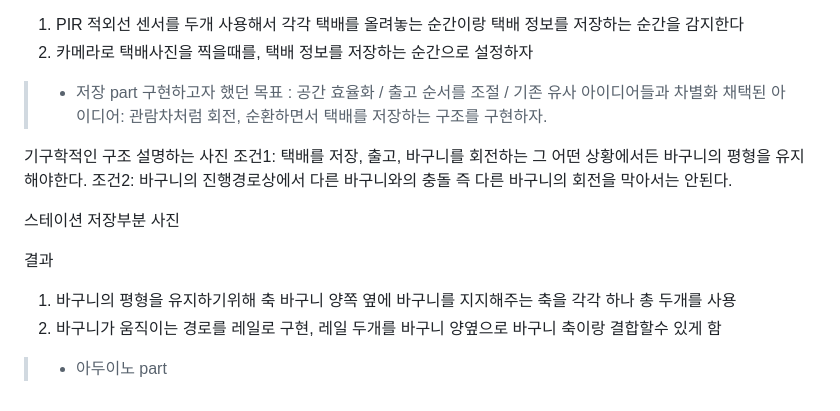
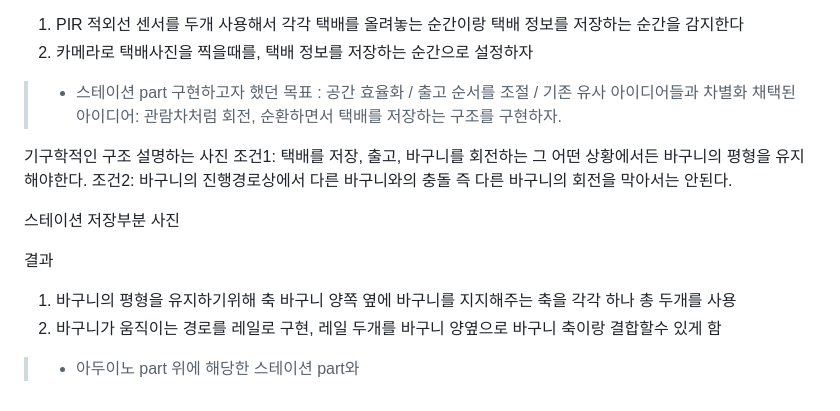
Before and after one commit to CrowWhale/ADDINEDU_Final_DeliveryRobot, a Markdown page: README.md, the part around the change. GitHub-like rendering.

```diff
--- a/README.md
+++ b/README.md
@@ -58,7 +58,7 @@ dddddddddddddddddddd
 
 
 
-> * 저장 part
+> * 스테이션 part
 구현하고자 했던 목표 : 공간 효율화 / 출고 순서를 조절 / 기존 유사 아이디어들과 차별화
 채택된 아이디어: 관람차처럼 회전, 순환하면서 택배를 저장하는 구조를 구현하자.
 
@@ -73,3 +73,4 @@ dddddddddddddddddddd
 2. 바구니가 움직이는 경로를 레일로 구현, 레일 두개를 바구니 양옆으로 바구니 축이랑 결합할수 있게 함
 
 > * 아두이노 part
+위에 해당한 스테이션 part와
```
